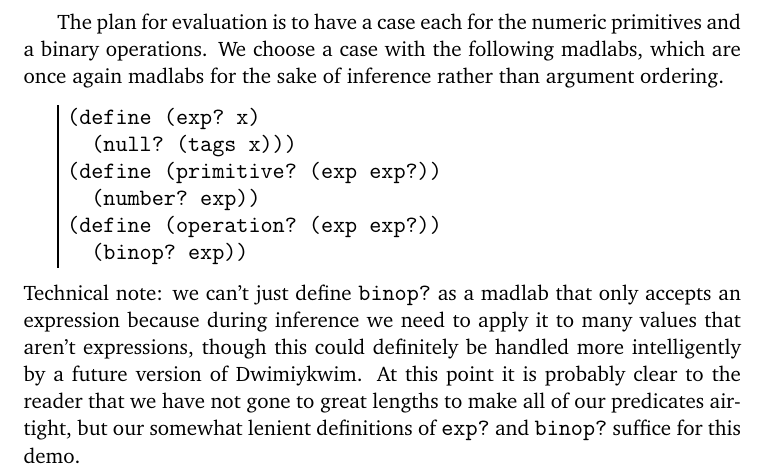
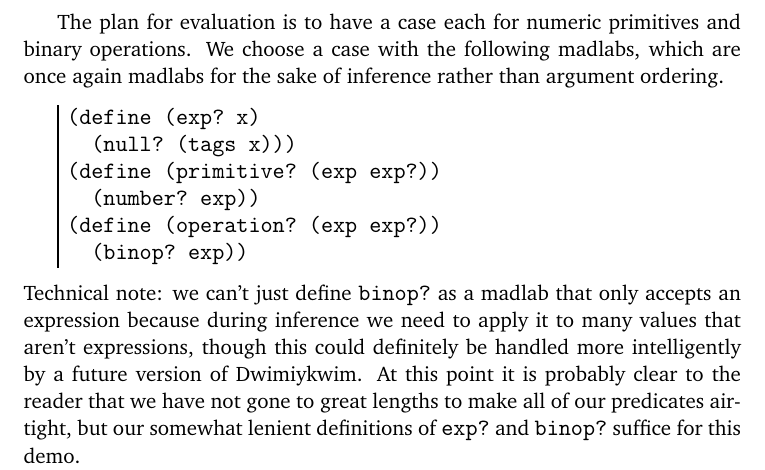
Before and after one commit to DanielShaar/Dwimiykwim, a LaTeX document (report.tex): part of page 9 of 13, cut so that both start at the same text. Compiled offline with pdfLaTeX.

Commit message:
Fix another typo in report.

```diff
--- a/report.tex
+++ b/report.tex
@@ -444,7 +444,7 @@ with a short list of exceptions including \texttt{cons} and \texttt{list}
 that allow for tagged data to exist in larger data structures.
 
 The plan for evaluation is to have a case each
-for the numeric primitives and a binary operations.
+for numeric primitives and binary operations.
 We choose a case with the following madlabs,
 which are once again madlabs for the sake of inference
 rather than argument ordering.
```
Also changed, not shown: report.pdf.
